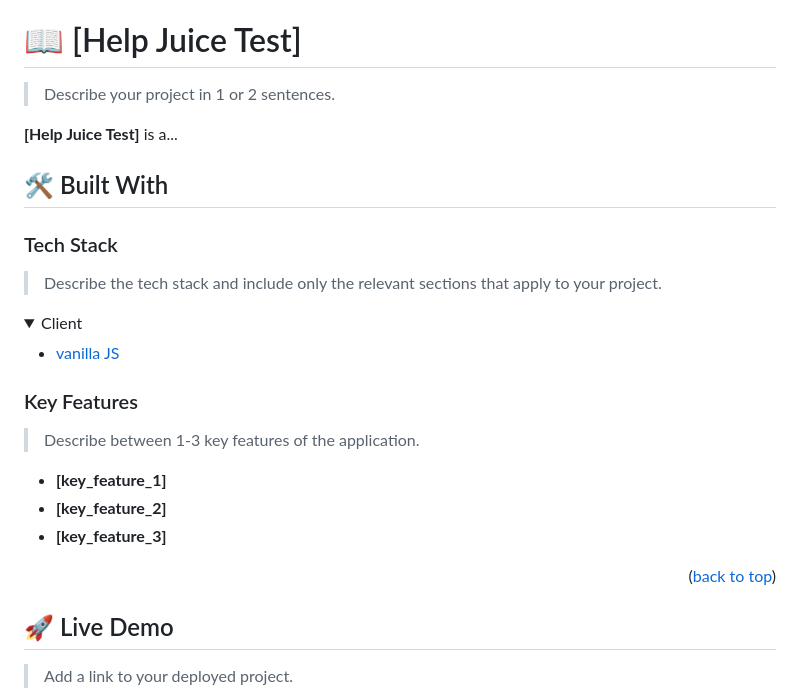
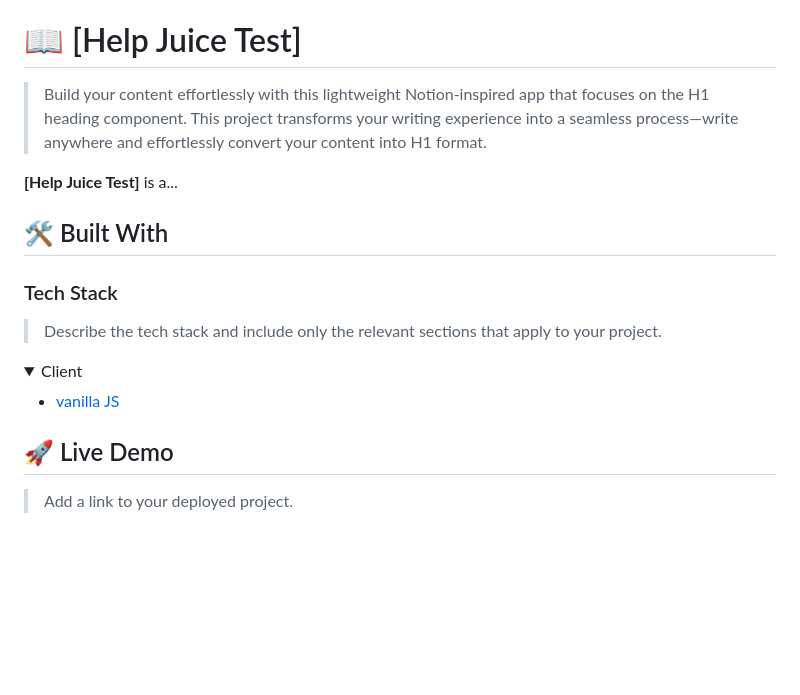
Before and after one commit to farouqdaif1/helpjuice-test, a Markdown page: README.md, the part around the change. Drawn GitHub-style; folded sections open; blank space fills up the shorter version.

```diff
--- a/README.md
+++ b/README.md
@@ -56,7 +56,7 @@ For more information on the importance of a professional README for your reposit
 
 # 📖 [Help Juice Test] <a name="about-project"></a>
 
-> Describe your project in 1 or 2 sentences.
+> Build your content effortlessly with this lightweight Notion-inspired app that focuses on the H1 heading component. This project transforms your writing experience into a seamless process—write anywhere and effortlessly convert your content into H1 format.
 
 **[Help Juice Test]** is a...
 
@@ -72,18 +72,6 @@ For more information on the importance of a professional README for your reposit
     <li><a href="https://reactjs.org/">vanilla JS</a></li>
   </ul>
 </details>
-
-<!-- Features -->
-
-### Key Features <a name="key-features"></a>
-
-> Describe between 1-3 key features of the application.
-
-- **[key_feature_1]**
-- **[key_feature_2]**
-- **[key_feature_3]**
-
-<p align="right">(<a href="#readme-top">back to top</a>)</p>
 
 <!-- LIVE DEMO -->
 
```
